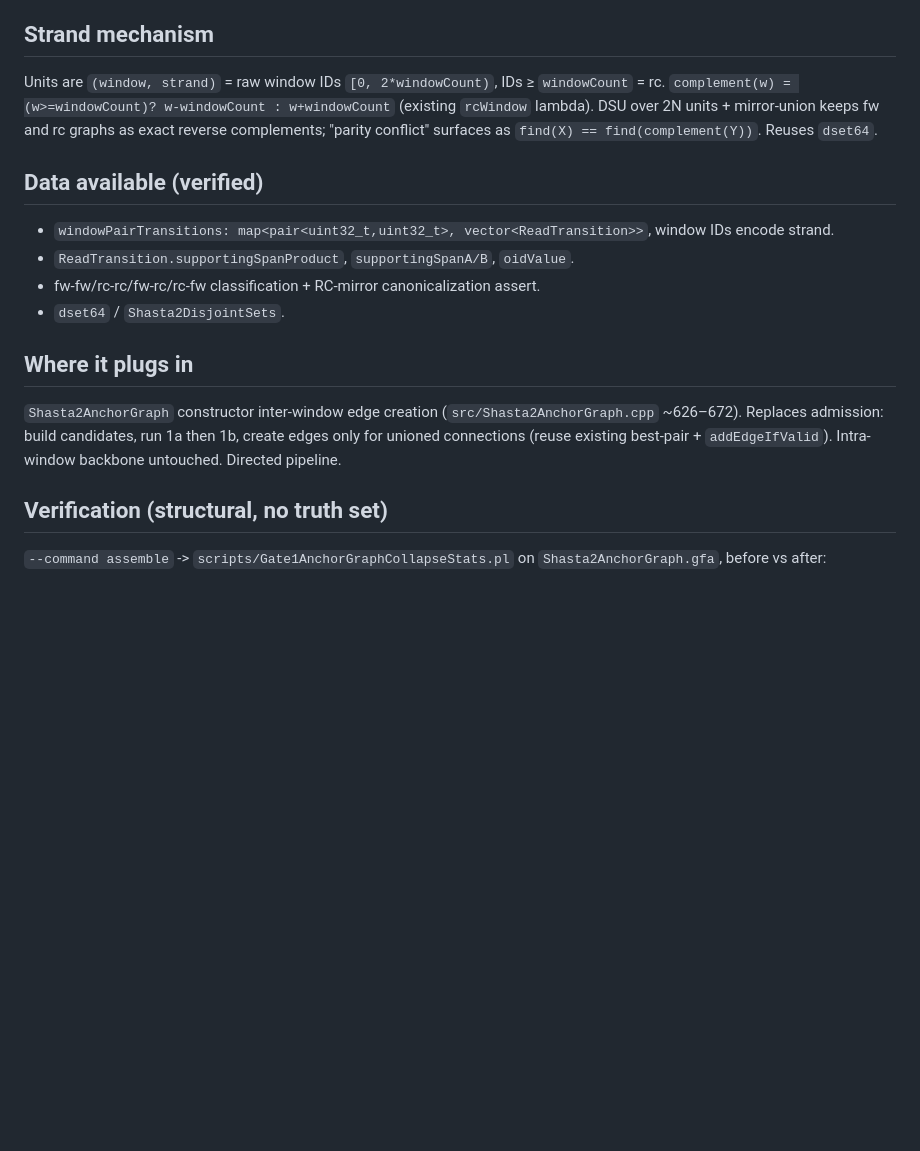
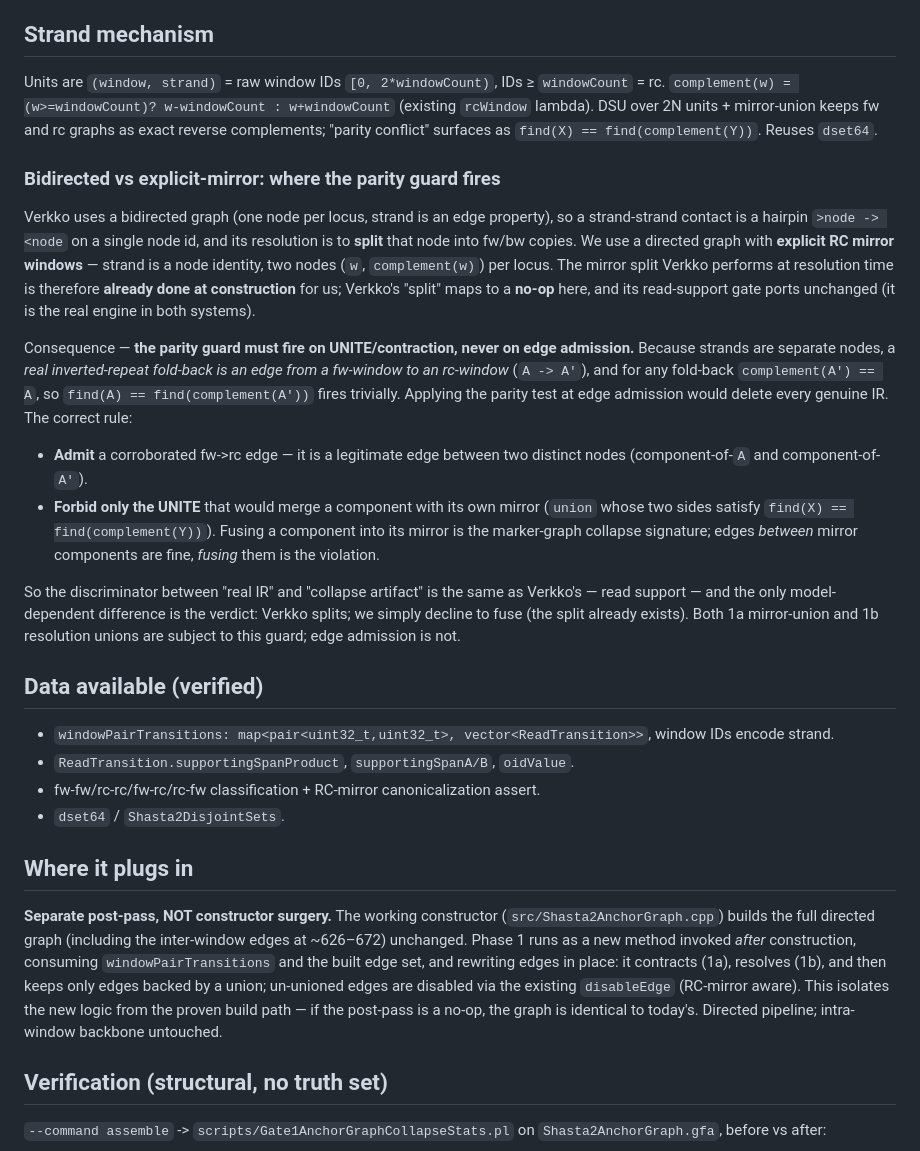
Before and after one commit to kokyriakidis/dinara, a Markdown page: docs/dev/Gate2-StrandSeparatedBackbone.md, the part around the change. Rendered like a GitHub page; blank space fills up the shorter version.

Commit message:
Gate 2: lock post-pass integration and unite-time parity guard
Two decisions recorded before implementation:

- Phase 1 runs as a separate post-pass after the constructor, not as surgery
  on the working inter-window edge-creation path. A no-op post-pass leaves the
  graph identical to today, isolating new logic from the proven build.

- Parity guard fires on unite/contraction, never on edge admission. Because we
  use explicit RC mirror windows (strand = node identity), Verkko's bidirected
  hairpin split is already done at construction. A real IR fold-back A->A' is an
  fw->rc edge with complement(A')==A, so testing parity at admission would
  delete every inverted repeat. We admit corroborated fw->rc edges and forbid
  only the unite that fuses a component with its own mirror (the collapse
  signature). Read-support gate ports from Verkko unchanged.

```diff
--- a/docs/dev/Gate2-StrandSeparatedBackbone.md
+++ b/docs/dev/Gate2-StrandSeparatedBackbone.md
@@ -146,6 +146,37 @@ Units are `(window, strand)` = raw window IDs `[0, 2*windowCount)`, IDs ≥
 graphs as exact reverse complements; "parity conflict" surfaces as
 `find(X) == find(complement(Y))`. Reuses `dset64`.
 
+### Bidirected vs explicit-mirror: where the parity guard fires
+
+Verkko uses a bidirected graph (one node per locus, strand is an edge property),
+so a strand-strand contact is a hairpin `>node -> <node` on a single node id, and
+its resolution is to **split** that node into fw/bw copies. We use a directed
+graph with **explicit RC mirror windows** — strand is a node identity, two nodes
+(`w`, `complement(w)`) per locus. The mirror split Verkko performs at resolution
+time is therefore **already done at construction** for us; Verkko's "split" maps
+to a **no-op** here, and its read-support gate ports unchanged (it is the real
+engine in both systems).
+
+Consequence — **the parity guard must fire on UNITE/contraction, never on edge
+admission.** Because strands are separate nodes, a *real inverted-repeat
+fold-back is an edge from a fw-window to an rc-window* (`A -> A'`), and for any
+fold-back `complement(A') == A`, so `find(A) == find(complement(A'))` fires
+trivially. Applying the parity test at edge admission would delete every genuine
+IR. The correct rule:
+
+- **Admit** a corroborated fw->rc edge — it is a legitimate edge between two
+  distinct nodes (component-of-`A` and component-of-`A'`).
+- **Forbid only the UNITE** that would merge a component with its own mirror
+  (`union` whose two sides satisfy `find(X) == find(complement(Y))`). Fusing a
+  component into its mirror is the marker-graph collapse signature; edges
+  *between* mirror components are fine, *fusing* them is the violation.
+
+So the discriminator between "real IR" and "collapse artifact" is the same as
+Verkko's — read support — and the only model-dependent difference is the verdict:
+Verkko splits; we simply decline to fuse (the split already exists). Both 1a
+mirror-union and 1b resolution unions are subject to this guard; edge admission
+is not.
+
 ## Data available (verified)
 
 - `windowPairTransitions: map<pair<uint32_t,uint32_t>, vector<ReadTransition>>`,
@@ -156,10 +187,15 @@ graphs as exact reverse complements; "parity conflict" surfaces as
 
 ## Where it plugs in
 
-`Shasta2AnchorGraph` constructor inter-window edge creation
-(`src/Shasta2AnchorGraph.cpp` ~626–672). Replaces admission: build candidates,
-run 1a then 1b, create edges only for unioned connections (reuse existing
-best-pair + `addEdgeIfValid`). Intra-window backbone untouched. Directed pipeline.
+**Separate post-pass, NOT constructor surgery.** The working constructor
+(`src/Shasta2AnchorGraph.cpp`) builds the full directed graph (including the
+inter-window edges at ~626–672) unchanged. Phase 1 runs as a new method invoked
+*after* construction, consuming `windowPairTransitions` and the built edge set,
+and rewriting edges in place: it contracts (1a), resolves (1b), and then keeps
+only edges backed by a union; un-unioned edges are disabled via the existing
+`disableEdge` (RC-mirror aware). This isolates the new logic from the proven
+build path — if the post-pass is a no-op, the graph is identical to today's.
+Directed pipeline; intra-window backbone untouched.
 
 ## Verification (structural, no truth set)
 
```
